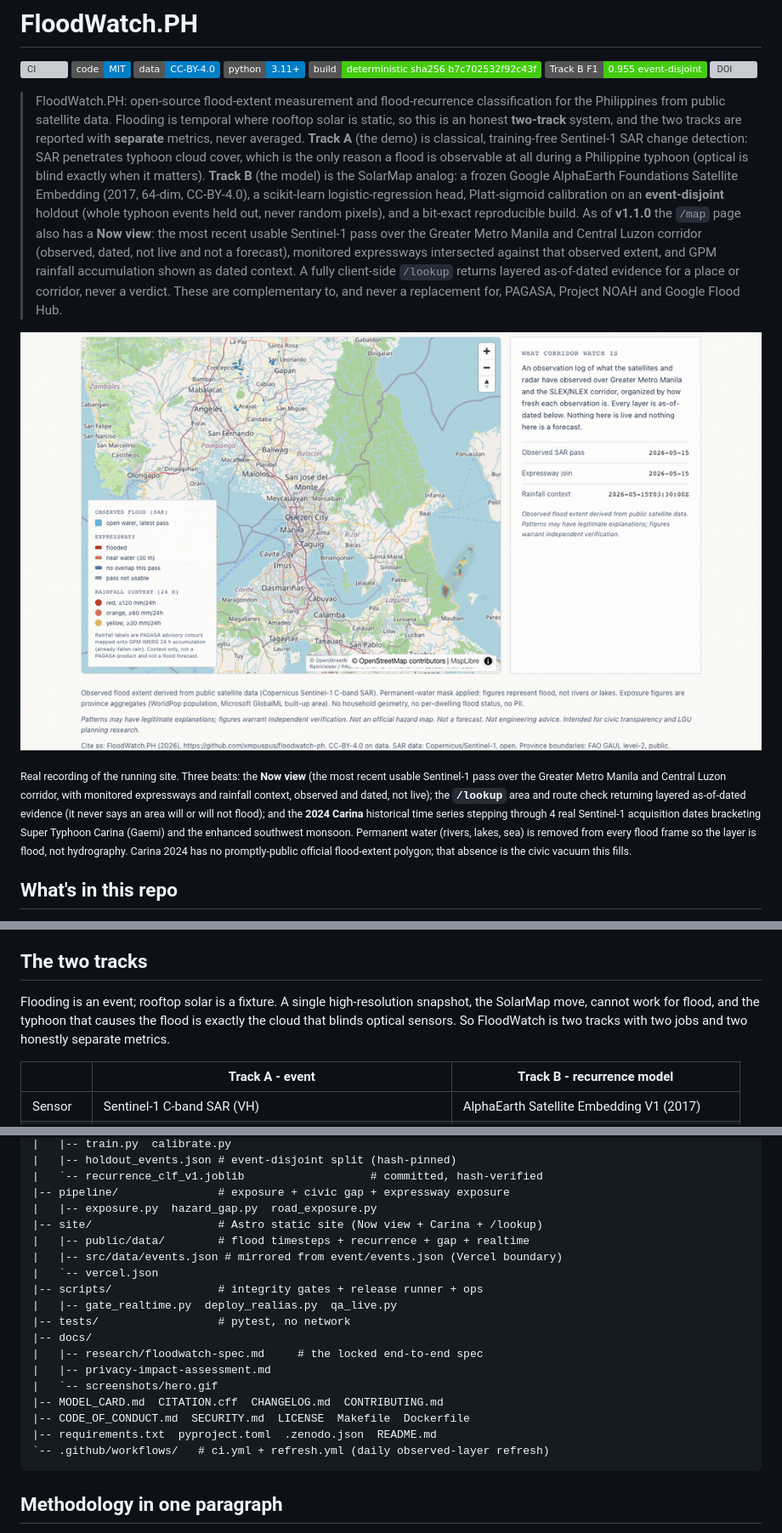
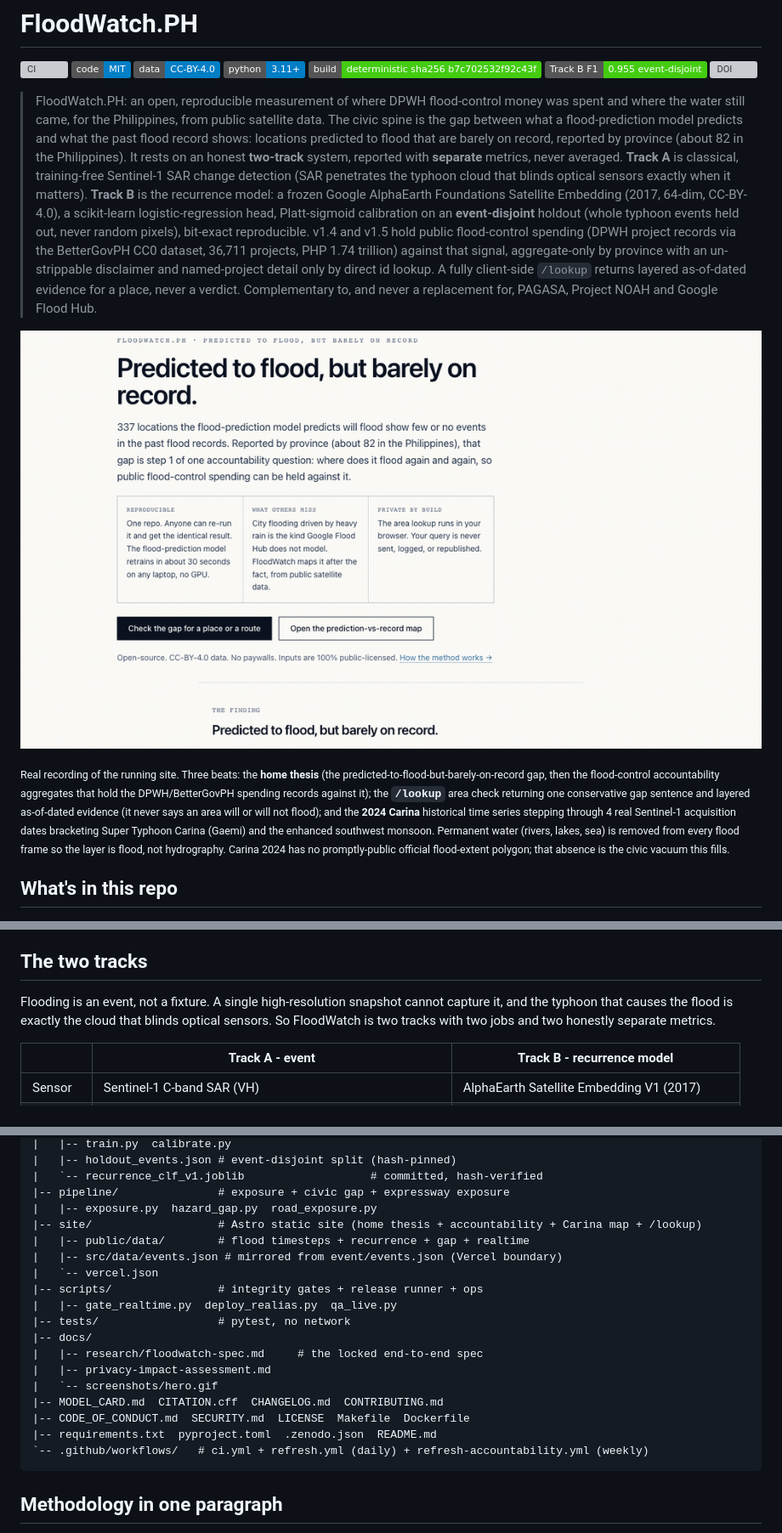
Before and after one commit to xmpuspus/floodwatch-ph, a Markdown page: README.md, 3 parts joined by grey strips. Shown at 85% size. Rendered like a GitHub page; pictures changed too: docs/screenshots/hero.gif; badges without logos; grey boxes are pictures that could not be loaded.

````diff
--- a/README.md
+++ b/README.md
@@ -8,11 +8,11 @@
 [![Track B F1 0.955](https://img.shields.io/badge/Track%20B%20F1-0.955%20event--disjoint-success.svg)](MODEL_CARD.md)
 [![DOI](https://img.shields.io/badge/DOI-10.5281/zenodo.20218731-blue.svg)](https://doi.org/10.5281/zenodo.20218731)
 
-> FloodWatch.PH: open-source flood-extent measurement and flood-recurrence classification for the Philippines from public satellite data. Flooding is temporal where rooftop solar is static, so this is an honest **two-track** system, and the two tracks are reported with **separate** metrics, never averaged. **Track A** (the demo) is classical, training-free Sentinel-1 SAR change detection: SAR penetrates typhoon cloud cover, which is the only reason a flood is observable at all during a Philippine typhoon (optical is blind exactly when it matters). **Track B** (the model) is the SolarMap analog: a frozen Google AlphaEarth Foundations Satellite Embedding (2017, 64-dim, CC-BY-4.0), a scikit-learn logistic-regression head, Platt-sigmoid calibration on an **event-disjoint** holdout (whole typhoon events held out, never random pixels), and a bit-exact reproducible build. As of **v1.1.0** the `/map` page also has a **Now view**: the most recent usable Sentinel-1 pass over the Greater Metro Manila and Central Luzon corridor (observed, dated, not live and not a forecast), monitored expressways intersected against that observed extent, and GPM rainfall accumulation shown as dated context. A fully client-side `/lookup` returns layered as-of-dated evidence for a place or corridor, never a verdict. These are complementary to, and never a replacement for, PAGASA, Project NOAH and Google Flood Hub.
+> FloodWatch.PH: an open, reproducible measurement of where DPWH flood-control money was spent and where the water still came, for the Philippines, from public satellite data. The civic spine is the gap between what a flood-prediction model predicts and what the past flood record shows: locations predicted to flood that are barely on record, reported by province (about 82 in the Philippines). It rests on an honest **two-track** system, reported with **separate** metrics, never averaged. **Track A** is classical, training-free Sentinel-1 SAR change detection (SAR penetrates the typhoon cloud that blinds optical sensors exactly when it matters). **Track B** is the recurrence model: a frozen Google AlphaEarth Foundations Satellite Embedding (2017, 64-dim, CC-BY-4.0), a scikit-learn logistic-regression head, Platt-sigmoid calibration on an **event-disjoint** holdout (whole typhoon events held out, never random pixels), bit-exact reproducible. v1.4 and v1.5 hold public flood-control spending (DPWH project records via the BetterGovPH CC0 dataset, 36,711 projects, PHP 1.74 trillion) against that signal, aggregate-only by province with an un-strippable disclaimer and named-project detail only by direct id lookup. A fully client-side `/lookup` returns layered as-of-dated evidence for a place, never a verdict. Complementary to, and never a replacement for, PAGASA, Project NOAH and Google Flood Hub.
 
-![FloodWatch.PH: the Corridor watch tiered observation surface over the expressways, the rainfall heartbeat with per-layer freshness clocks, the area and route evidence lookup, and the Super Typhoon Carina 2024 time series](docs/screenshots/hero.gif)
+![FloodWatch.PH: the home thesis (predicted to flood, but barely on record) and the flood-control accountability surface, the area evidence lookup, and the Super Typhoon Carina 2024 Sentinel-1 time series](docs/screenshots/hero.gif)
 
-<sub>Real recording of the running site. Three beats: the **Now view** (the most recent usable Sentinel-1 pass over the Greater Metro Manila and Central Luzon corridor, with monitored expressways and rainfall context, observed and dated, not live); the **`/lookup`** area and route check returning layered as-of-dated evidence (it never says an area will or will not flood); and the **2024 Carina** historical time series stepping through 4 real Sentinel-1 acquisition dates bracketing Super Typhoon Carina (Gaemi) and the enhanced southwest monsoon. Permanent water (rivers, lakes, sea) is removed from every flood frame so the layer is flood, not hydrography. Carina 2024 has no promptly-public official flood-extent polygon; that absence is the civic vacuum this fills.</sub>
+<sub>Real recording of the running site. Three beats: the **home thesis** (the predicted-to-flood-but-barely-on-record gap, then the flood-control accountability aggregates that hold the DPWH/BetterGovPH spending records against it); the **`/lookup`** area check returning one conservative gap sentence and layered as-of-dated evidence (it never says an area will or will not flood); and the **2024 Carina** historical time series stepping through 4 real Sentinel-1 acquisition dates bracketing Super Typhoon Carina (Gaemi) and the enhanced southwest monsoon. Permanent water (rivers, lakes, sea) is removed from every flood frame so the layer is flood, not hydrography. Carina 2024 has no promptly-public official flood-extent polygon; that absence is the civic vacuum this fills.</sub>
 
 ## What's in this repo
 
@@ -109,7 +109,7 @@ Both tracks pull from Earth Engine with server-side reduction and small client d
 
 ## The two tracks
 
-Flooding is an event; rooftop solar is a fixture. A single high-resolution snapshot, the SolarMap move, cannot work for flood, and the typhoon that causes the flood is exactly the cloud that blinds optical sensors. So FloodWatch is two tracks with two jobs and two honestly separate metrics.
+Flooding is an event, not a fixture. A single high-resolution snapshot cannot capture it, and the typhoon that causes the flood is exactly the cloud that blinds optical sensors. So FloodWatch is two tracks with two jobs and two honestly separate metrics.
 
 | | Track A - event | Track B - recurrence model |
 |---|---|---|
@@ -168,7 +168,7 @@ floodwatch-ph/
 |   `-- recurrence_clf_v1.joblib                   # committed, hash-verified
 |-- pipeline/               # exposure + civic gap + expressway exposure
 |   |-- exposure.py  hazard_gap.py  road_exposure.py
-|-- site/                   # Astro static site (Now view + Carina + /lookup)
+|-- site/                   # Astro static site (home thesis + accountability + Carina map + /lookup)
 |   |-- public/data/        # flood timesteps + recurrence + gap + realtime
 |   |-- src/data/events.json # mirrored from event/events.json (Vercel boundary)
 |   `-- vercel.json
@@ -182,7 +182,7 @@ floodwatch-ph/
 |-- MODEL_CARD.md  CITATION.cff  CHANGELOG.md  CONTRIBUTING.md
 |-- CODE_OF_CONDUCT.md  SECURITY.md  LICENSE  Makefile  Dockerfile
 |-- requirements.txt  pyproject.toml  .zenodo.json  README.md
-`-- .github/workflows/   # ci.yml + refresh.yml (daily observed-layer refresh)
+`-- .github/workflows/   # ci.yml + refresh.yml (daily) + refresh-accountability.yml (weekly)
 ```
 
 ## Methodology in one paragraph
````
Also changed, not shown: other parts of README.md (+4 -4 lines), 1 other file.
